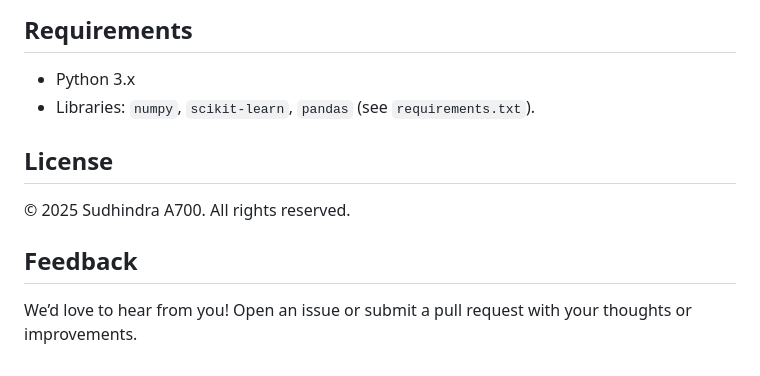
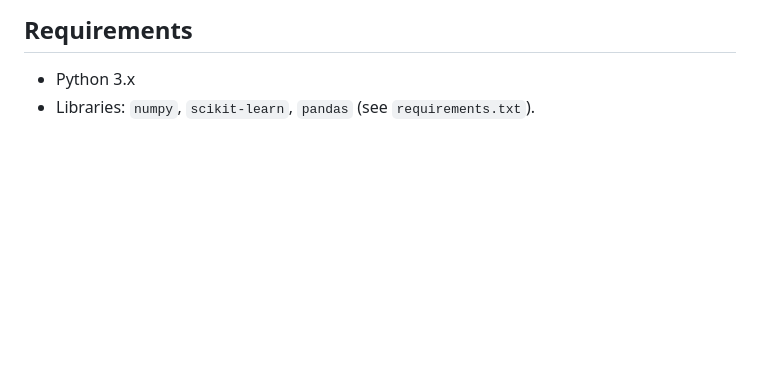
Before and after one commit to sudhindra-a700/DRDO, a Markdown page: README.md, the part around the change. Drawn GitHub-style; blank space fills up the shorter version.

```diff
--- a/README.md
+++ b/README.md
@@ -82,9 +82,3 @@ The model generates a list of interviewee-interviewer matches with compatibility
 ## Requirements
 - Python 3.x
 - Libraries: `numpy`, `scikit-learn`, `pandas` (see `requirements.txt`).
-
-## License
-© 2025 Sudhindra A700. All rights reserved.
-
-## Feedback
-We’d love to hear from you! Open an issue or submit a pull request with your thoughts or improvements.
```
